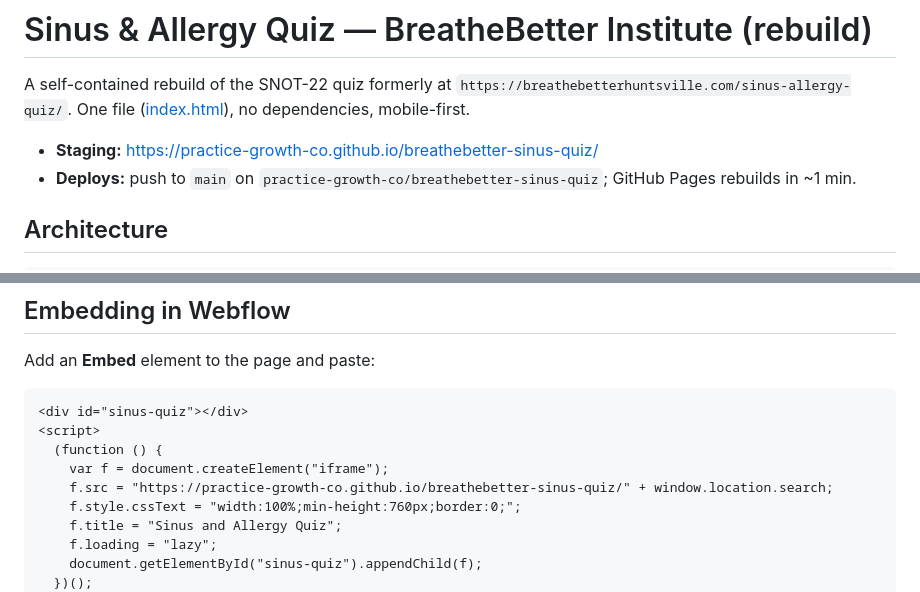
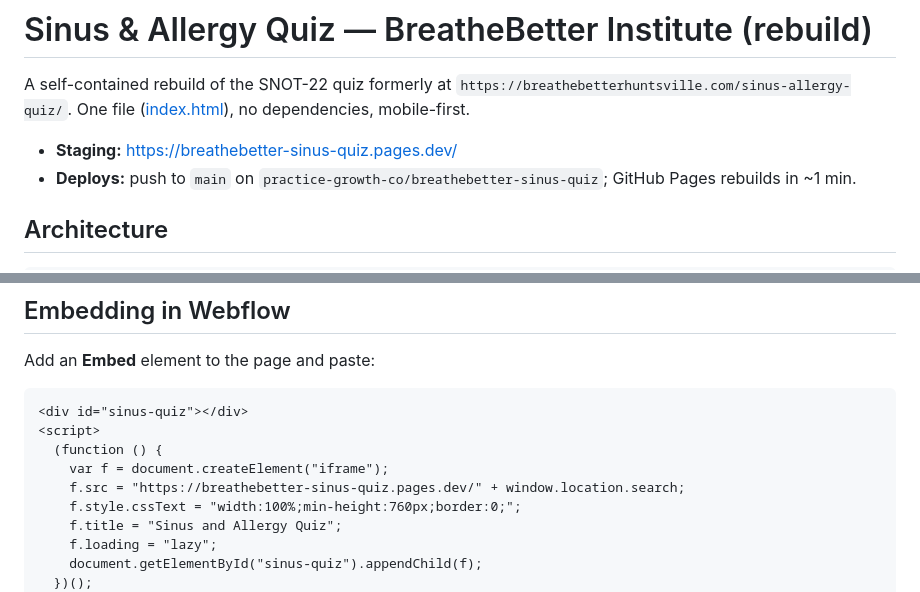
Before and after one commit to practice-growth-co/breathebetter-sinus-quiz, a Markdown page: README.md, 2 parts joined by grey strips. Drawn GitHub-style.

Commit message:
Update embed snippet to Cloudflare Pages URL
Co-Authored-By: Claude Fable 5 <noreply@anthropic.com>

```diff
--- a/README.md
+++ b/README.md
@@ -4,7 +4,7 @@ A self-contained rebuild of the SNOT-22 quiz formerly at
 `https://breathebetterhuntsville.com/sinus-allergy-quiz/`. One file
 ([index.html](index.html)), no dependencies, mobile-first.
 
-- **Staging:** https://practice-growth-co.github.io/breathebetter-sinus-quiz/
+- **Staging:** https://breathebetter-sinus-quiz.pages.dev/
 - **Deploys:** push to `main` on `practice-growth-co/breathebetter-sinus-quiz`; GitHub Pages rebuilds in ~1 min.
 
 ## Architecture
@@ -62,7 +62,7 @@ Add an **Embed** element to the page and paste:
 <script>
   (function () {
     var f = document.createElement("iframe");
-    f.src = "https://practice-growth-co.github.io/breathebetter-sinus-quiz/" + window.location.search;
+    f.src = "https://breathebetter-sinus-quiz.pages.dev/" + window.location.search;
     f.style.cssText = "width:100%;min-height:760px;border:0;";
     f.title = "Sinus and Allergy Quiz";
     f.loading = "lazy";
```
